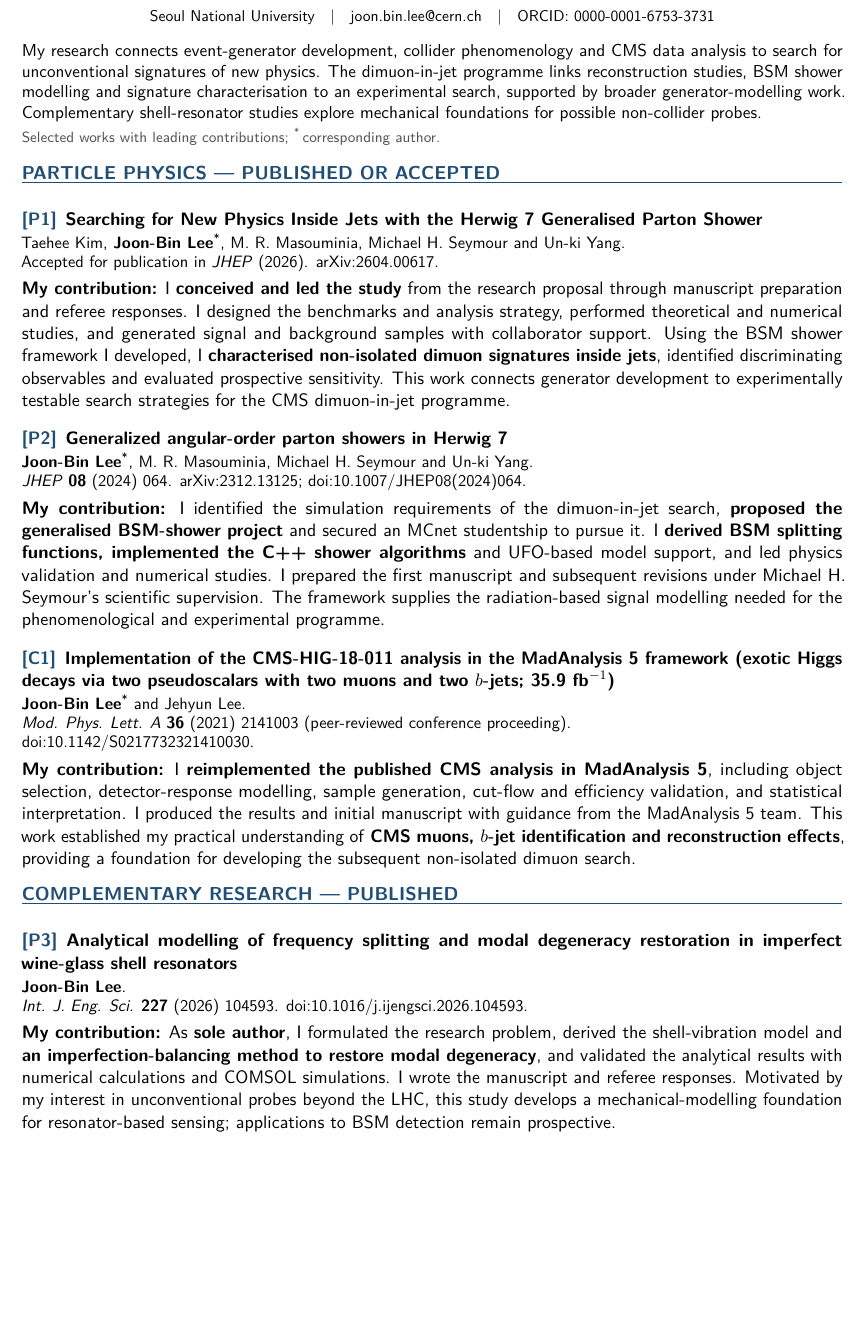
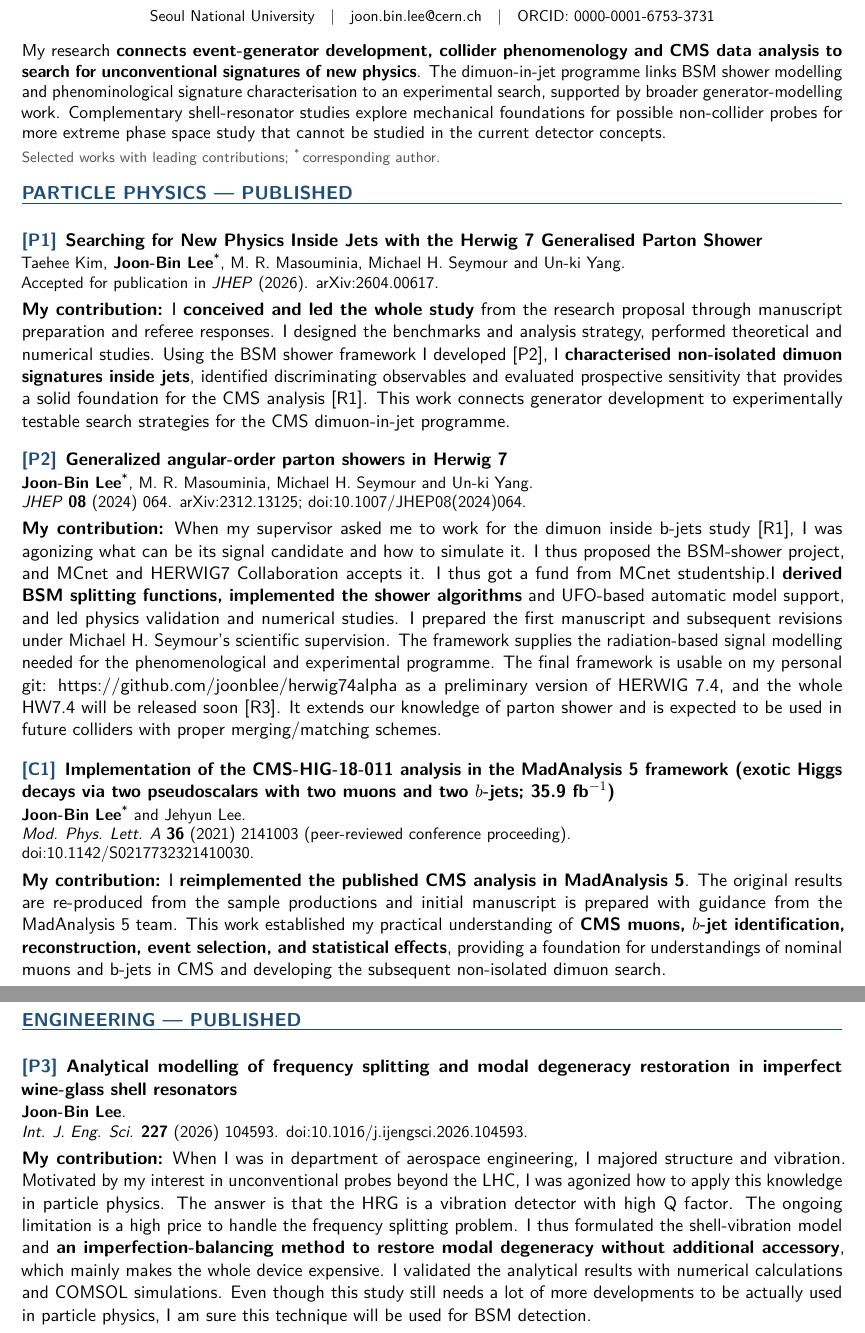
Before and after one commit to joonblee/publication_list, a LaTeX document (main.tex): part of page 1 of 2 before the commit and two parts of pages 1 and 2 of 3 after it, the two joined at a grey line, cut so that both start at the same text, the shorter picture padded with empty space. Compiled offline with pdfLaTeX.

Commit message:
Initial revision

```diff
--- a/main.tex
+++ b/main.tex
@@ -98,43 +98,51 @@
 \vspace{-3pt}
 
 {\fontsize{10.5pt}{12.5pt}\selectfont
-My research connects event-generator development, collider phenomenology and CMS data analysis to search for unconventional signatures of new physics. The dimuon-in-jet programme links reconstruction studies, BSM shower modelling and signature characterisation to an experimental search, supported by broader generator-modelling work. Complementary shell-resonator studies explore mechanical foundations for possible non-collider probes.\par}
+My research \keycontribution{connects event-generator development, collider phenomenology and CMS data analysis to search for unconventional signatures of new physics}. The dimuon-in-jet programme links BSM shower modelling and phenominological signature characterisation to an experimental search, supported by broader generator-modelling work. Complementary shell-resonator studies explore mechanical foundations for possible non-collider probes for more extreme phase space study that cannot be studied in the current detector concepts.\par}
 \vspace{4pt}
 {\fontsize{9pt}{10.5pt}\selectfont\color{cvgrey}
 Selected works with leading contributions; \corr\,corresponding author.\par}
 
-\section*{PARTICLE PHYSICS --- PUBLISHED OR ACCEPTED}
+\section*{PARTICLE PHYSICS --- PUBLISHED}
+% I erased "or accepted". [P1] is just decided to be pub. I'll add the exact ref right after it's actually released on JHEP.
 
 % P1: The author proposed and led the study, including its scientific and
 % manuscript strategy. Leadership does not imply sole execution by one author.
 \begin{pubentry}{P1}{Searching for New Physics Inside Jets with the Herwig 7 Generalised Parton Shower}
 \pubauthors{Taehee Kim, \pubme\corr, M. R. Masouminia, Michael H. Seymour and Un-ki Yang.}
 \pubdetails{Accepted for publication in \textit{JHEP} (2026). \arxivlink{2604.00617}.}
-\contribution{I \keycontribution{conceived and led the study} from the research proposal through manuscript preparation and referee responses. I designed the benchmarks and analysis strategy, performed theoretical and numerical studies, and generated signal and background samples with collaborator support. Using the BSM shower framework I developed, I \keycontribution{characterised non-isolated dimuon signatures inside jets}, identified discriminating observables and evaluated prospective sensitivity. This work connects generator development to experimentally testable search strategies for the CMS dimuon-in-jet programme.}
+\contribution{I \keycontribution{conceived and led the whole study} from the research proposal through manuscript preparation and referee responses. I designed the benchmarks and analysis strategy, performed theoretical and numerical studies. Using the BSM shower framework I developed [P2], I \keycontribution{characterised non-isolated dimuon signatures inside jets}, identified discriminating observables and evaluated prospective sensitivity that provides a solid foundation for the CMS analysis [R1]. This work connects generator development to experimentally testable search strategies for the CMS dimuon-in-jet programme.}
 \end{pubentry}
+% Reviewers should know I'm the sample production expert so erase the sample production description with cowerker's help statement.
+% Add reference number for connectivity
 
 % P2: The original CMS search motivation was proposed by Un-ki Yang;
 % the generalised BSM-shower project and MCnet proposal were J.-B. Lee's.
 \begin{pubentry}{P2}{Generalized angular-order parton showers in Herwig 7}
 \pubauthors{\pubme\corr, M. R. Masouminia, Michael H. Seymour and Un-ki Yang.}
 \pubdetails{\textit{JHEP} \textbf{08} (2024) 064. \arxivlink{2312.13125}; \doilink{10.1007/JHEP08(2024)064}.}
-\contribution{I identified the simulation requirements of the dimuon-in-jet search, \keycontribution{proposed the generalised BSM-shower project} and secured an MCnet studentship to pursue it. I \keycontribution{derived BSM splitting functions, implemented the C++ shower algorithms} and UFO-based model support, and led physics validation and numerical studies. I prepared the first manuscript and subsequent revisions under Michael H. Seymour's scientific supervision. The framework supplies the radiation-based signal modelling needed for the phenomenological and experimental programme.}
+\contribution{When my supervisor asked me to work for the dimuon inside b-jets study [R1], I was agonizing what can be its signal candidate and how to simulate it.
+I thus proposed the BSM-shower project, and MCnet and HERWIG7 Collaboration accepts it.
+I thus got a fund from MCnet studentship.I \keycontribution{derived BSM splitting functions, implemented the shower algorithms} and UFO-based automatic model support, and led physics validation and numerical studies. I prepared the first manuscript and subsequent revisions under Michael H. Seymour's scientific supervision. The framework supplies the radiation-based signal modelling needed for the phenomenological and experimental programme.
+The final framework is usable on my personal git: https://github.com/joonblee/herwig74alpha as a preliminary version of HERWIG 7.4, and the whole HW7.4 will be released soon [R3].
+It extends our knowledge of parton shower and is expected to be used in future colliders with proper merging/matching schemes.}
 \end{pubentry}
 
 \begin{pubentry}{C1}{Implementation of the CMS-HIG-18-011 analysis in the MadAnalysis 5 framework (exotic Higgs decays via two pseudoscalars with two muons and two $b$-jets; 35.9~fb$^{-1}$)}
 \pubauthors{\pubme\corr\ and Jehyun Lee.}
 \pubdetails{\textit{Mod. Phys. Lett. A} \textbf{36} (2021) 2141003 (peer-reviewed conference proceeding).\\
 \doilink{10.1142/S0217732321410030}.}
-\contribution{I \keycontribution{reimplemented the published CMS analysis in MadAnalysis~5}, including object selection, detector-response modelling, sample generation, cut-flow and efficiency validation, and statistical interpretation. I produced the results and initial manuscript with guidance from the MadAnalysis~5 team. This work established my practical understanding of \keycontribution{CMS muons, $b$-jet identification and reconstruction effects}, providing a foundation for developing the subsequent non-isolated dimuon search.}
+\contribution{I \keycontribution{reimplemented the published CMS analysis in MadAnalysis~5}. The original results are re-produced from the sample productions and initial manuscript is prepared with guidance from the MadAnalysis~5 team. This work established my practical understanding of \keycontribution{CMS muons, $b$-jet identification, reconstruction, event selection, and statistical effects}, providing a foundation for understandings of nominal muons and b-jets in CMS and developing the subsequent non-isolated dimuon search.}
 \end{pubentry}
 
-\section*{COMPLEMENTARY RESEARCH --- PUBLISHED}
+\section*{ENGINEERING --- PUBLISHED}
 
 \begin{pubentry}{P3}{Analytical modelling of frequency splitting and modal degeneracy restoration in imperfect wine-glass shell resonators}
 \pubauthors{\pubme.}
 \pubdetails{\textit{Int. J. Eng. Sci.} \textbf{227} (2026) 104593. \doilink{10.1016/j.ijengsci.2026.104593}.}
-\contribution{As \keycontribution{sole author}, I formulated the research problem, derived the shell-vibration model and \keycontribution{an imperfection-balancing method to restore modal degeneracy}, and validated the analytical results with numerical calculations and COMSOL simulations. I wrote the manuscript and referee responses. Motivated by my interest in unconventional probes beyond the LHC, this study develops a mechanical-modelling foundation for resonator-based sensing; applications to BSM detection remain prospective.}
+\contribution{When I was in department of aerospace engineering, I majored structure and vibration. Motivated by my interest in unconventional probes beyond the LHC, I was agonized how to apply this knowledge in particle physics. The answer is that the HRG is a vibration detector with high Q factor. The ongoing limitation is a high price to handle the frequency splitting problem. I thus formulated the shell-vibration model and \keycontribution{an imperfection-balancing method to restore modal degeneracy without additional accessory}, which mainly makes the whole device expensive. I validated the analytical results with numerical calculations and COMSOL simulations. Even though this study still needs a lot of more developments to be actually used in particle physics, I am sure this technique will be used for BSM detection.}
 \end{pubentry}
+% Is it possible that normal particle physicists can understand modal degeneracy, or the corresponding descriptions? Please make sure particle physicsits can understand it without further searches or explanations.
 
 \ifincludeinprogress
 \newpage
```
Also changed, not shown: main.tex (7 more changed lines).
